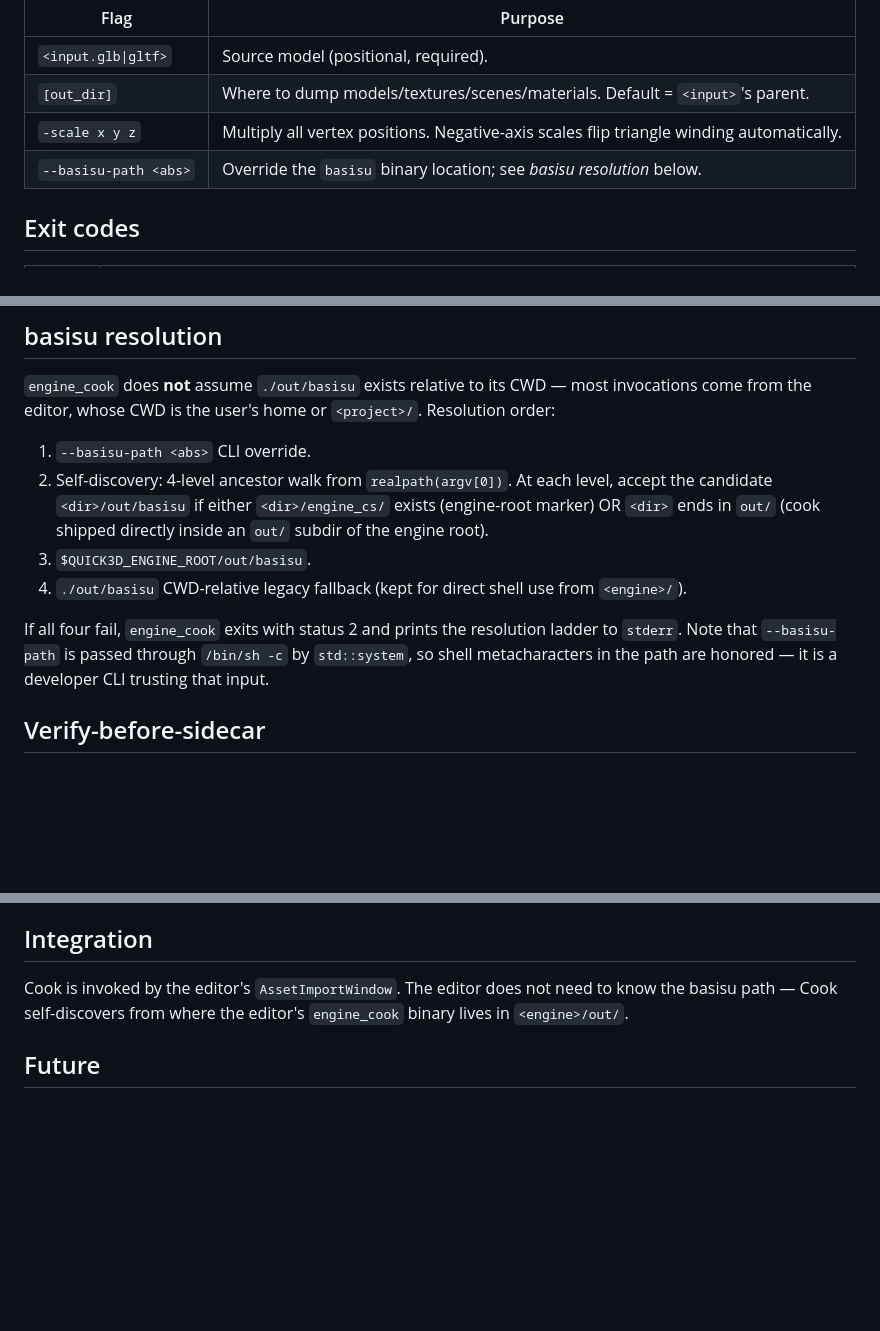
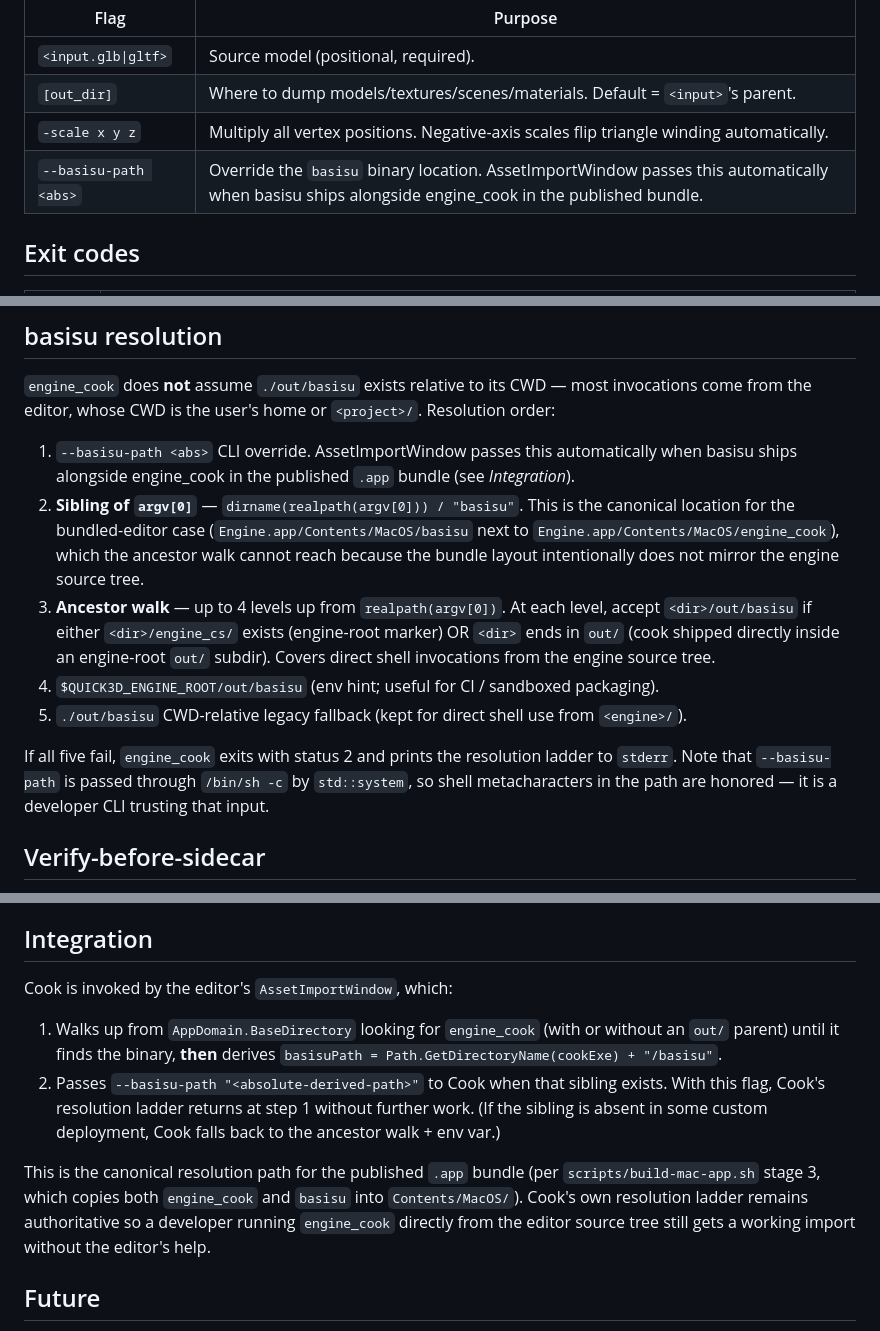
Before and after one commit to Legend286/Quick3D-Engine, a Markdown page: docs/asset-pipeline/cook.md, 3 parts joined by grey strips. Drawn GitHub-style; blank space fills up the shorter version.

Commit message:
fix(cook): add sibling-of-argv[0] basisu resolution step
Pre-fix: the 4-level ancestor walk in ResolveBasisuPath walked MacOS/ -> Contents/ -> <app>/ -> <app>/.. looking for an engine_cs/ adjacency marker or a dir filename of out/. None of those exist for the published Engine.app bundle layout, so a developer invoking engine_cook directly from the bundle (rather than via the editor) hit exit code 2 the same way the editor did before this round.

Adds a new step 1.5 to Cook/main.cpp::ResolveBasisuPath between the CLI override (step 1) and the ancestor walk (step 2). The new step does `realpath(argv[0]) -> parent_path() / "basisu"` and returns it if the sibling exists. This is the canonical layout for the bundled-editor case (Engine.app/Contents/MacOS/basisu next to engine_cook) and the step is also the correct answer for any future custom deployment where basisu ships next to engine_cook without ancestor-traceable markers.

Docs/asset-pipeline/cook.md bumped from 4 resolution steps to 5 (sibling-of-argv[0] inserted between CLI override and ancestor walk). Each step labelled with the layout that motivates it. Integration section documents that AssetImportWindow (commit c6650e9) now passes --basisu-path explicitly so the canonical resolution is the editor itself; Cooks own ladder remains authoritative for direct shell invocations.

Refs: docs/asset-pipeline/cook.md basisu resolution + integration

```diff
--- a/docs/asset-pipeline/cook.md
+++ b/docs/asset-pipeline/cook.md
@@ -18,7 +18,7 @@ engine_cook <input.glb|gltf> [out_dir] [-scale x y z] [--basisu-path <abs>]
 | `<input.glb\|gltf>` | Source model (positional, required). |
 | `[out_dir]` | Where to dump models/textures/scenes/materials. Default = `<input>`'s parent. |
 | `-scale x y z` | Multiply all vertex positions. Negative-axis scales flip triangle winding automatically. |
-| `--basisu-path <abs>` | Override the `basisu` binary location; see *basisu resolution* below. |
+| `--basisu-path <abs>` | Override the `basisu` binary location. AssetImportWindow passes this automatically when basisu ships alongside engine_cook in the published bundle. |
 
 ## Exit codes
 
@@ -35,12 +35,13 @@ engine_cook <input.glb|gltf> [out_dir] [-scale x y z] [--basisu-path <abs>]
 
 `engine_cook` does **not** assume `./out/basisu` exists relative to its CWD — most invocations come from the editor, whose CWD is the user's home or `<project>/`. Resolution order:
 
-1. `--basisu-path <abs>` CLI override.
-2. Self-discovery: 4-level ancestor walk from `realpath(argv[0])`. At each level, accept the candidate `<dir>/out/basisu` if either `<dir>/engine_cs/` exists (engine-root marker) OR `<dir>` ends in `out/` (cook shipped directly inside an `out/` subdir of the engine root).
-3. `$QUICK3D_ENGINE_ROOT/out/basisu`.
-4. `./out/basisu` CWD-relative legacy fallback (kept for direct shell use from `<engine>/`).
+1. `--basisu-path <abs>` CLI override. AssetImportWindow passes this automatically when basisu ships alongside engine_cook in the published `.app` bundle (see *Integration*).
+2. **Sibling of `argv[0]`** — `dirname(realpath(argv[0])) / "basisu"`. This is the canonical location for the bundled-editor case (`Engine.app/Contents/MacOS/basisu` next to `Engine.app/Contents/MacOS/engine_cook`), which the ancestor walk cannot reach because the bundle layout intentionally does not mirror the engine source tree.
+3. **Ancestor walk** — up to 4 levels up from `realpath(argv[0])`. At each level, accept `<dir>/out/basisu` if either `<dir>/engine_cs/` exists (engine-root marker) OR `<dir>` ends in `out/` (cook shipped directly inside an engine-root `out/` subdir). Covers direct shell invocations from the engine source tree.
+4. `$QUICK3D_ENGINE_ROOT/out/basisu` (env hint; useful for CI / sandboxed packaging).
+5. `./out/basisu` CWD-relative legacy fallback (kept for direct shell use from `<engine>/`).
 
-If all four fail, `engine_cook` exits with status 2 and prints the resolution ladder to `stderr`. Note that `--basisu-path` is passed through `/bin/sh -c` by `std::system`, so shell metacharacters in the path are honored — it is a developer CLI trusting that input.
+If all five fail, `engine_cook` exits with status 2 and prints the resolution ladder to `stderr`. Note that `--basisu-path` is passed through `/bin/sh -c` by `std::system`, so shell metacharacters in the path are honored — it is a developer CLI trusting that input.
 
 ## Verify-before-sidecar
 
@@ -54,7 +55,12 @@ Every early-exit path in `main()` (status 1 GLTF load, status 2 basisu unresolva
 
 ## Integration
 
-Cook is invoked by the editor's `AssetImportWindow`. The editor does not need to know the basisu path — Cook self-discovers from where the editor's `engine_cook` binary lives in `<engine>/out/`.
+Cook is invoked by the editor's `AssetImportWindow`, which:
+
+1. Walks up from `AppDomain.BaseDirectory` looking for `engine_cook` (with or without an `out/` parent) until it finds the binary, **then** derives `basisuPath = Path.GetDirectoryName(cookExe) + "/basisu"`.
+2. Passes `--basisu-path "<absolute-derived-path>"` to Cook when that sibling exists. With this flag, Cook's resolution ladder returns at step 1 without further work. (If the sibling is absent in some custom deployment, Cook falls back to the ancestor walk + env var.)
+
+This is the canonical resolution path for the published `.app` bundle (per `scripts/build-mac-app.sh` stage 3, which copies both `engine_cook` and `basisu` into `Contents/MacOS/`). Cook's own resolution ladder remains authoritative so a developer running `engine_cook` directly from the editor source tree still gets a working import without the editor's help.
 
 ## Future
 
```
